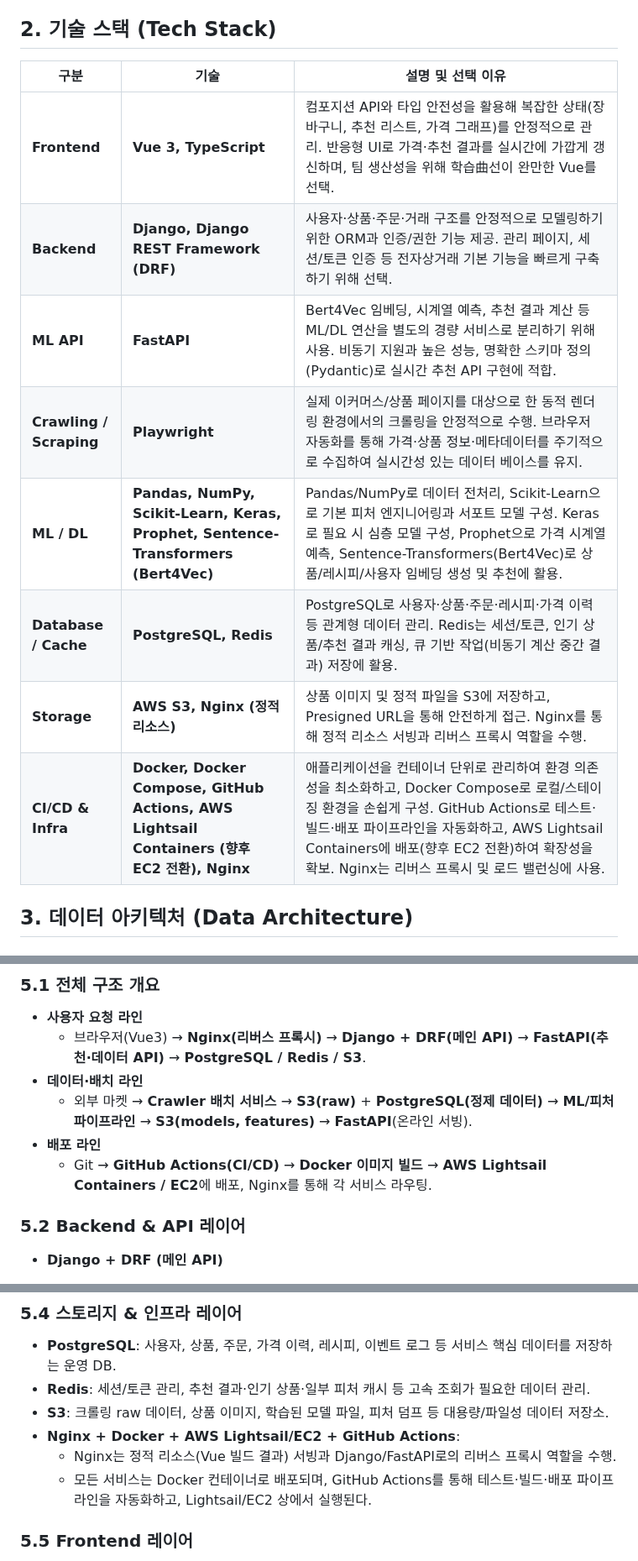
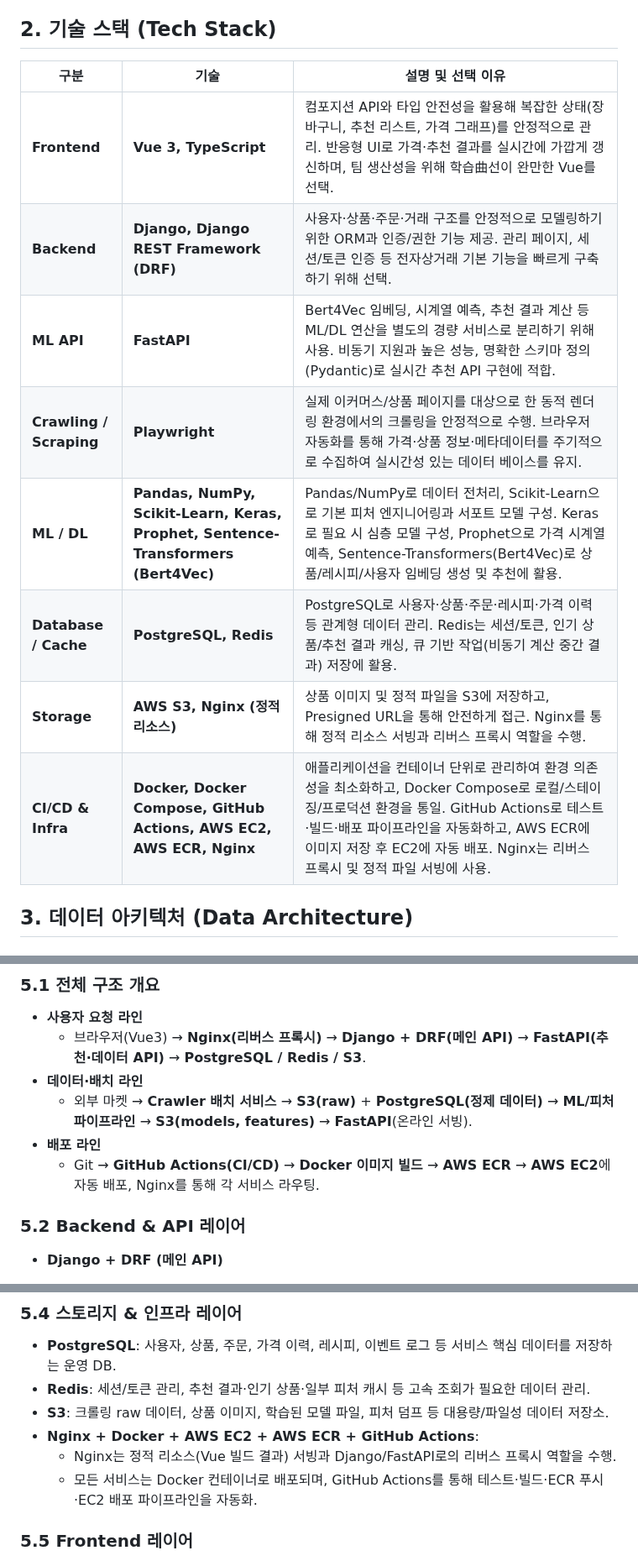
Before and after one commit to junDevCodes/SSAFY_Class_18_Team_4_Final_Capstone, a Markdown page: PROJECT.md, 3 parts joined by grey strips. Shown at 84% size. GitHub-like rendering.

Commit message:
docs: migrate new ERD and chage Lightsail to EC2

```diff
--- a/PROJECT.md
+++ b/PROJECT.md
@@ -52,16 +52,16 @@ SelF는 **크롤링 기반 실시간 가격·상품 데이터**를 중심으로,
 
 ## 2. 기술 스택 (Tech Stack)
 
-| 구분                    | 기술                                                                                        | 설명 및 선택 이유                                                                                                                                                                                                                                                                              |
-| ----------------------- | ------------------------------------------------------------------------------------------- | ---------------------------------------------------------------------------------------------------------------------------------------------------------------------------------------------------------------------------------------------------------------------------------------------- |
-| **Frontend**            | **Vue 3, TypeScript**                                                                       | 컴포지션 API와 타입 안전성을 활용해 복잡한 상태(장바구니, 추천 리스트, 가격 그래프)를 안정적으로 관리. 반응형 UI로 가격·추천 결과를 실시간에 가깝게 갱신하며, 팀 생산성을 위해 학습曲선이 완만한 Vue를 선택.                                                                                   |
-| **Backend**             | **Django, Django REST Framework (DRF)**                                                     | 사용자·상품·주문·거래 구조를 안정적으로 모델링하기 위한 ORM과 인증/권한 기능 제공. 관리 페이지, 세션/토큰 인증 등 전자상거래 기본 기능을 빠르게 구축하기 위해 선택.                                                                                                                            |
-| **ML API**              | **FastAPI**                                                                                 | Bert4Vec 임베딩, 시계열 예측, 추천 결과 계산 등 ML/DL 연산을 별도의 경량 서비스로 분리하기 위해 사용. 비동기 지원과 높은 성능, 명확한 스키마 정의(Pydantic)로 실시간 추천 API 구현에 적합.                                                                                                     |
-| **Crawling / Scraping** | **Playwright**                                                                              | 실제 이커머스/상품 페이지를 대상으로 한 동적 렌더링 환경에서의 크롤링을 안정적으로 수행. 브라우저 자동화를 통해 가격·상품 정보·메타데이터를 주기적으로 수집하여 실시간성 있는 데이터 베이스를 유지.                                                                                            |
-| **ML / DL**             | **Pandas, NumPy, Scikit-Learn, Keras, Prophet, Sentence-Transformers (Bert4Vec)**           | Pandas/NumPy로 데이터 전처리, Scikit-Learn으로 기본 피처 엔지니어링과 서포트 모델 구성. Keras로 필요 시 심층 모델 구성, Prophet으로 가격 시계열 예측, Sentence-Transformers(Bert4Vec)로 상품/레시피/사용자 임베딩 생성 및 추천에 활용.                                                         |
-| **Database / Cache**    | **PostgreSQL, Redis**                                                                       | PostgreSQL로 사용자·상품·주문·레시피·가격 이력 등 관계형 데이터 관리. Redis는 세션/토큰, 인기 상품/추천 결과 캐싱, 큐 기반 작업(비동기 계산 중간 결과) 저장에 활용.                                                                                                                            |
-| **Storage**             | **AWS S3, Nginx (정적 리소스)**                                                             | 상품 이미지 및 정적 파일을 S3에 저장하고, Presigned URL을 통해 안전하게 접근. Nginx를 통해 정적 리소스 서빙과 리버스 프록시 역할을 수행.                                                                                                                                                       |
-| **CI/CD & Infra**       | **Docker, Docker Compose, GitHub Actions, AWS Lightsail Containers (향후 EC2 전환), Nginx** | 애플리케이션을 컨테이너 단위로 관리하여 환경 의존성을 최소화하고, Docker Compose로 로컬/스테이징 환경을 손쉽게 구성. GitHub Actions로 테스트·빌드·배포 파이프라인을 자동화하고, AWS Lightsail Containers에 배포(향후 EC2 전환)하여 확장성을 확보. Nginx는 리버스 프록시 및 로드 밸런싱에 사용. |
+| 구분                    | 기술                                                                              | 설명 및 선택 이유                                                                                                                                                                                                                                                           |
+| ----------------------- | --------------------------------------------------------------------------------- | --------------------------------------------------------------------------------------------------------------------------------------------------------------------------------------------------------------------------------------------------------------------------- |
+| **Frontend**            | **Vue 3, TypeScript**                                                             | 컴포지션 API와 타입 안전성을 활용해 복잡한 상태(장바구니, 추천 리스트, 가격 그래프)를 안정적으로 관리. 반응형 UI로 가격·추천 결과를 실시간에 가깝게 갱신하며, 팀 생산성을 위해 학습曲선이 완만한 Vue를 선택.                                                                |
+| **Backend**             | **Django, Django REST Framework (DRF)**                                           | 사용자·상품·주문·거래 구조를 안정적으로 모델링하기 위한 ORM과 인증/권한 기능 제공. 관리 페이지, 세션/토큰 인증 등 전자상거래 기본 기능을 빠르게 구축하기 위해 선택.                                                                                                         |
+| **ML API**              | **FastAPI**                                                                       | Bert4Vec 임베딩, 시계열 예측, 추천 결과 계산 등 ML/DL 연산을 별도의 경량 서비스로 분리하기 위해 사용. 비동기 지원과 높은 성능, 명확한 스키마 정의(Pydantic)로 실시간 추천 API 구현에 적합.                                                                                  |
+| **Crawling / Scraping** | **Playwright**                                                                    | 실제 이커머스/상품 페이지를 대상으로 한 동적 렌더링 환경에서의 크롤링을 안정적으로 수행. 브라우저 자동화를 통해 가격·상품 정보·메타데이터를 주기적으로 수집하여 실시간성 있는 데이터 베이스를 유지.                                                                         |
+| **ML / DL**             | **Pandas, NumPy, Scikit-Learn, Keras, Prophet, Sentence-Transformers (Bert4Vec)** | Pandas/NumPy로 데이터 전처리, Scikit-Learn으로 기본 피처 엔지니어링과 서포트 모델 구성. Keras로 필요 시 심층 모델 구성, Prophet으로 가격 시계열 예측, Sentence-Transformers(Bert4Vec)로 상품/레시피/사용자 임베딩 생성 및 추천에 활용.                                      |
+| **Database / Cache**    | **PostgreSQL, Redis**                                                             | PostgreSQL로 사용자·상품·주문·레시피·가격 이력 등 관계형 데이터 관리. Redis는 세션/토큰, 인기 상품/추천 결과 캐싱, 큐 기반 작업(비동기 계산 중간 결과) 저장에 활용.                                                                                                         |
+| **Storage**             | **AWS S3, Nginx (정적 리소스)**                                                   | 상품 이미지 및 정적 파일을 S3에 저장하고, Presigned URL을 통해 안전하게 접근. Nginx를 통해 정적 리소스 서빙과 리버스 프록시 역할을 수행.                                                                                                                                    |
+| **CI/CD & Infra**       | **Docker, Docker Compose, GitHub Actions, AWS EC2, AWS ECR, Nginx**               | 애플리케이션을 컨테이너 단위로 관리하여 환경 의존성을 최소화하고, Docker Compose로 로컬/스테이징/프로덕션 환경을 통일. GitHub Actions로 테스트·빌드·배포 파이프라인을 자동화하고, AWS ECR에 이미지 저장 후 EC2에 자동 배포. Nginx는 리버스 프록시 및 정적 파일 서빙에 사용. |
 
 ## 3. 데이터 아키텍처 (Data Architecture)
 
@@ -224,7 +224,7 @@ SelF는 **실서비스에서 크롤링한 상품·가격 데이터**를 주 데
 - **데이터·배치 라인**
   - 외부 마켓 → **Crawler 배치 서비스** → **S3(raw)** + **PostgreSQL(정제 데이터)** → **ML/피처 파이프라인** → **S3(models, features)** → **FastAPI**(온라인 서빙).
 - **배포 라인**
-  - Git → **GitHub Actions(CI/CD)** → **Docker 이미지 빌드** → **AWS Lightsail Containers / EC2**에 배포, Nginx를 통해 각 서비스 라우팅.
+  - Git → **GitHub Actions(CI/CD)** → **Docker 이미지 빌드** → **AWS ECR** → **AWS EC2**에 자동 배포, Nginx를 통해 각 서비스 라우팅.
 
 ### 5.2 Backend & API 레이어
 
@@ -255,9 +255,9 @@ SelF는 **실서비스에서 크롤링한 상품·가격 데이터**를 주 데
 - **PostgreSQL**: 사용자, 상품, 주문, 가격 이력, 레시피, 이벤트 로그 등 서비스 핵심 데이터를 저장하는 운영 DB.
 - **Redis**: 세션/토큰 관리, 추천 결과·인기 상품·일부 피처 캐시 등 고속 조회가 필요한 데이터 관리.
 - **S3**: 크롤링 raw 데이터, 상품 이미지, 학습된 모델 파일, 피처 덤프 등 대용량/파일성 데이터 저장소.
-- **Nginx + Docker + AWS Lightsail/EC2 + GitHub Actions**:
+- **Nginx + Docker + AWS EC2 + AWS ECR + GitHub Actions**:
   - Nginx는 정적 리소스(Vue 빌드 결과) 서빙과 Django/FastAPI로의 리버스 프록시 역할을 수행.
-  - 모든 서비스는 Docker 컨테이너로 배포되며, GitHub Actions를 통해 테스트·빌드·배포 파이프라인을 자동화하고, Lightsail/EC2 상에서 실행된다.
+  - 모든 서비스는 Docker 컨테이너로 배포되며, GitHub Actions를 통해 테스트·빌드·ECR 푸시·EC2 배포 파이프라인을 자동화.
 
 ### 5.5 Frontend 레이어
 
```
Also changed, not shown: docs/TECH_STACK.md (+6 -6 lines).
